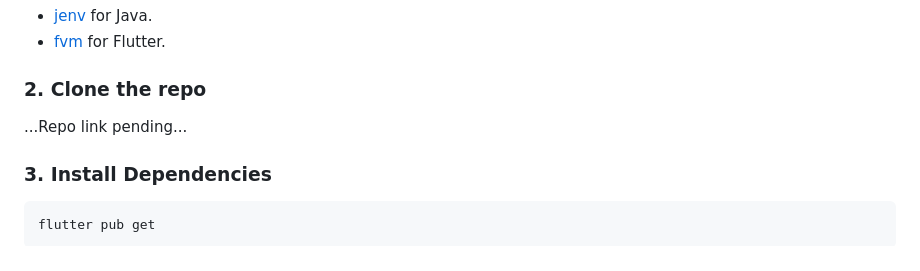
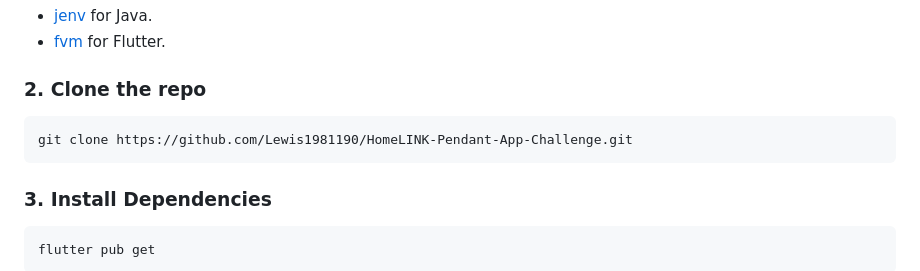
Before and after one commit to Lewis1981190/HomeLINK-Pendant-App-Challenge, a Markdown page: README.md, the part around the change. GitHub-like rendering.

````diff
--- a/README.md
+++ b/README.md
@@ -19,7 +19,9 @@ I use version managers to easily switch between Java and Flutter versions. I hig
 - [fvm](https://fvm.app) for Flutter.
 
 ### 2. Clone the repo
-...Repo link pending...
+```
+git clone https://github.com/Lewis1981190/HomeLINK-Pendant-App-Challenge.git
+```
 
 ### 3. Install Dependencies
 ```
````
